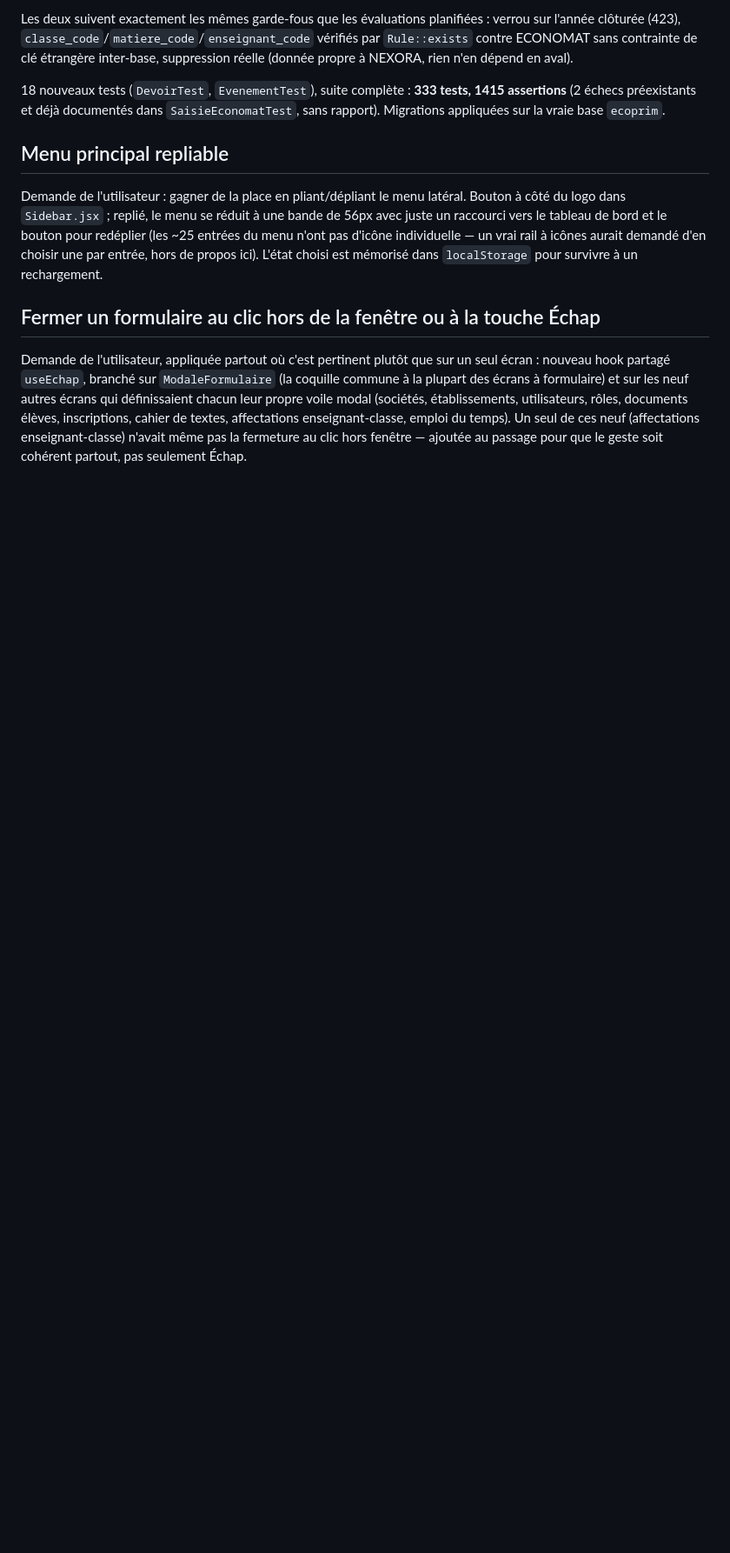
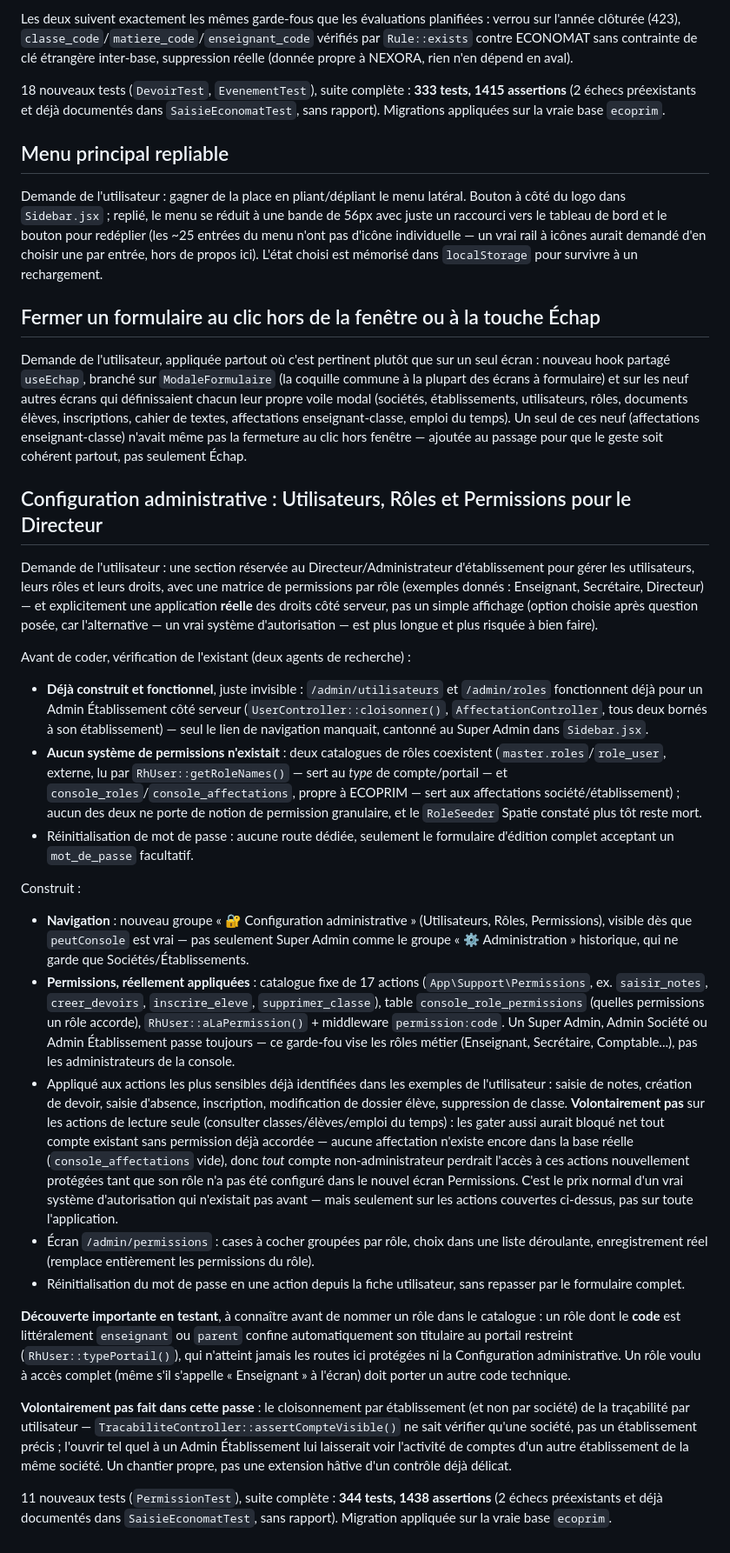
Before and after one commit to Romasuperdev/ECOPRIM, a Markdown page: AVANCEMENT.md, the part around the change. Shown at 87% size. GitHub-like rendering; blank space fills up the shorter version.

Commit message:
Documente la Configuration administrative et le système de permissions
Co-Authored-By: Claude Sonnet 5 <noreply@anthropic.com>

```diff
--- a/AVANCEMENT.md
+++ b/AVANCEMENT.md
@@ -2505,3 +2505,67 @@ propre voile modal (sociétés, établissements, utilisateurs, rôles, documents
 inscriptions, cahier de textes, affectations enseignant-classe, emploi du temps). Un seul de
 ces neuf (affectations enseignant-classe) n'avait même pas la fermeture au clic hors fenêtre —
 ajoutée au passage pour que le geste soit cohérent partout, pas seulement Échap.
+
+## Configuration administrative : Utilisateurs, Rôles et Permissions pour le Directeur
+
+Demande de l'utilisateur : une section réservée au Directeur/Administrateur d'établissement
+pour gérer les utilisateurs, leurs rôles et leurs droits, avec une matrice de permissions par
+rôle (exemples donnés : Enseignant, Secrétaire, Directeur) — et explicitement une application
+**réelle** des droits côté serveur, pas un simple affichage (option choisie après question
+posée, car l'alternative — un vrai système d'autorisation — est plus longue et plus risquée à
+bien faire).
+
+Avant de coder, vérification de l'existant (deux agents de recherche) :
+
+- **Déjà construit et fonctionnel**, juste invisible : `/admin/utilisateurs` et `/admin/roles`
+  fonctionnent déjà pour un Admin Établissement côté serveur (`UserController::cloisonner()`,
+  `AffectationController`, tous deux bornés à son établissement) — seul le lien de navigation
+  manquait, cantonné au Super Admin dans `Sidebar.jsx`.
+- **Aucun système de permissions n'existait** : deux catalogues de rôles coexistent
+  (`master.roles`/`role_user`, externe, lu par `RhUser::getRoleNames()` — sert au *type* de
+  compte/portail — et `console_roles`/`console_affectations`, propre à ECOPRIM — sert aux
+  affectations société/établissement) ; aucun des deux ne porte de notion de permission
+  granulaire, et le `RoleSeeder` Spatie constaté plus tôt reste mort.
+- Réinitialisation de mot de passe : aucune route dédiée, seulement le formulaire d'édition
+  complet acceptant un `mot_de_passe` facultatif.
+
+Construit :
+
+- **Navigation** : nouveau groupe « 🔐 Configuration administrative » (Utilisateurs, Rôles,
+  Permissions), visible dès que `peutConsole` est vrai — pas seulement Super Admin comme le
+  groupe « ⚙️ Administration » historique, qui ne garde que Sociétés/Établissements.
+- **Permissions, réellement appliquées** : catalogue fixe de 17 actions
+  (`App\Support\Permissions`, ex. `saisir_notes`, `creer_devoirs`, `inscrire_eleve`,
+  `supprimer_classe`), table `console_role_permissions` (quelles permissions un rôle accorde),
+  `RhUser::aLaPermission()` + middleware `permission:code`. Un Super Admin, Admin Société ou
+  Admin Établissement passe toujours — ce garde-fou vise les rôles métier (Enseignant,
+  Secrétaire, Comptable...), pas les administrateurs de la console.
+- Appliqué aux actions les plus sensibles déjà identifiées dans les exemples de l'utilisateur :
+  saisie de notes, création de devoir, saisie d'absence, inscription, modification de dossier
+  élève, suppression de classe. **Volontairement pas** sur les actions de lecture seule
+  (consulter classes/élèves/emploi du temps) : les gater aussi aurait bloqué net tout compte
+  existant sans permission déjà accordée — aucune affectation n'existe encore dans la base
+  réelle (`console_affectations` vide), donc *tout* compte non-administrateur perdrait l'accès
+  à ces actions nouvellement protégées tant que son rôle n'a pas été configuré dans le nouvel
+  écran Permissions. C'est le prix normal d'un vrai système d'autorisation qui n'existait pas
+  avant — mais seulement sur les actions couvertes ci-dessus, pas sur toute l'application.
+- Écran `/admin/permissions` : cases à cocher groupées par rôle, choix dans une liste
+  déroulante, enregistrement réel (remplace entièrement les permissions du rôle).
+- Réinitialisation du mot de passe en une action depuis la fiche utilisateur, sans repasser
+  par le formulaire complet.
+
+**Découverte importante en testant**, à connaître avant de nommer un rôle dans le catalogue :
+un rôle dont le **code** est littéralement `enseignant` ou `parent` confine automatiquement son
+titulaire au portail restreint (`RhUser::typePortail()`), qui n'atteint jamais les routes ici
+protégées ni la Configuration administrative. Un rôle voulu à accès complet (même s'il
+s'appelle « Enseignant » à l'écran) doit porter un autre code technique.
+
+**Volontairement pas fait dans cette passe** : le cloisonnement par établissement (et non par
+société) de la traçabilité par utilisateur — `TracabiliteController::assertCompteVisible()` ne
+sait vérifier qu'une société, pas un établissement précis ; l'ouvrir tel quel à un Admin
+Établissement lui laisserait voir l'activité de comptes d'un autre établissement de la même
+société. Un chantier propre, pas une extension hâtive d'un contrôle déjà délicat.
+
+11 nouveaux tests (`PermissionTest`), suite complète : **344 tests, 1438 assertions** (2 échecs
+préexistants et déjà documentés dans `SaisieEconomatTest`, sans rapport). Migration appliquée
+sur la vraie base `ecoprim`.
```
